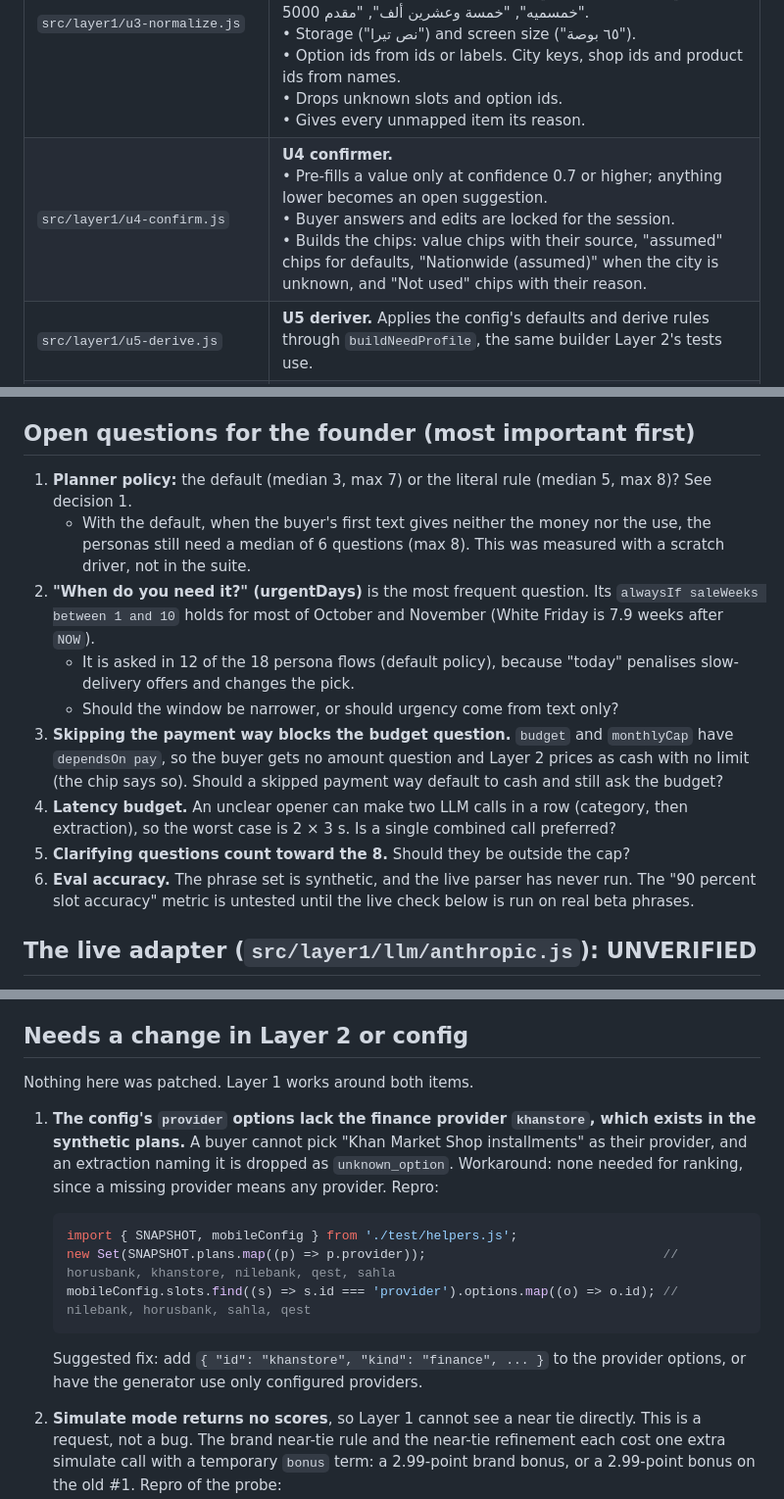
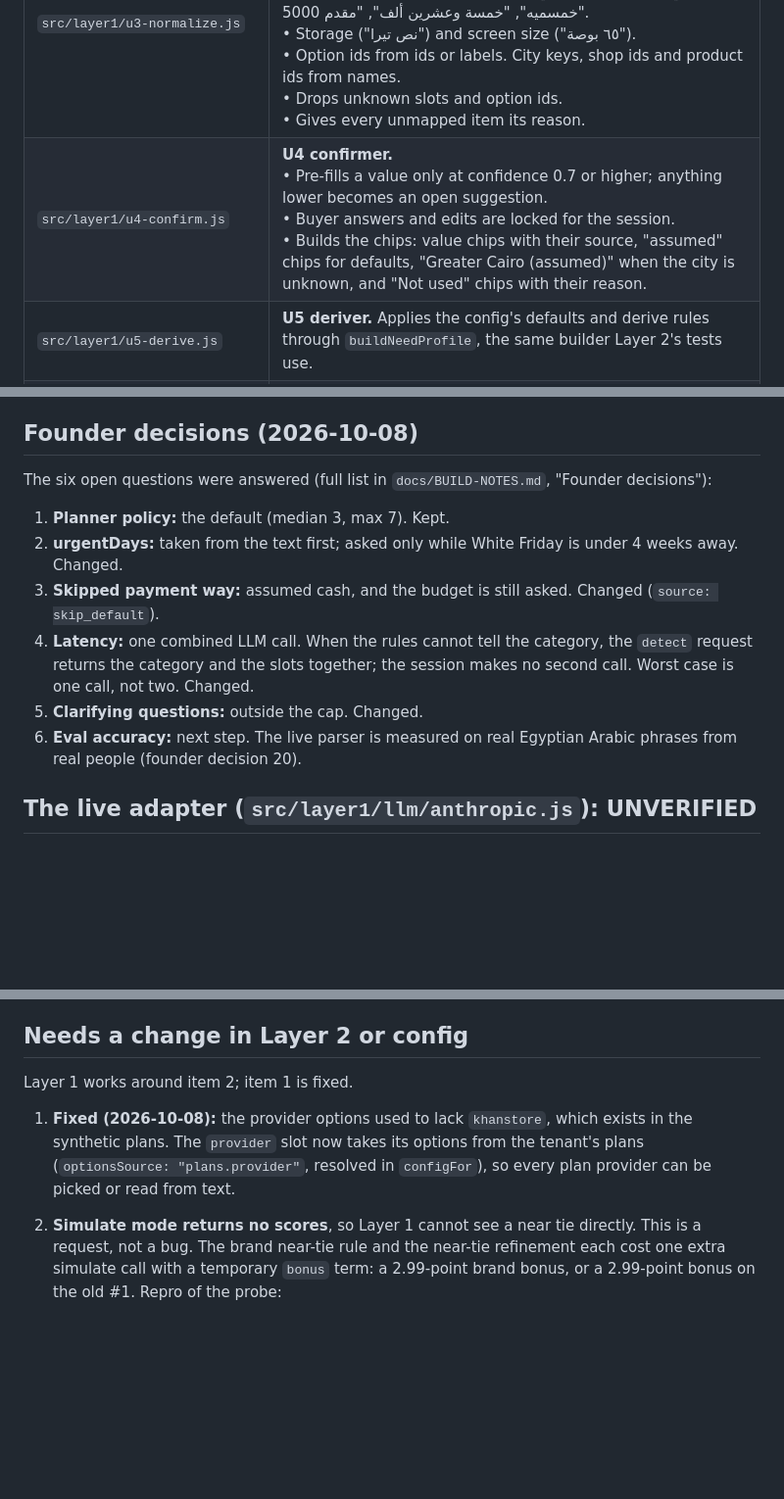
Before and after one commit to moataz-elhaddad/wisedo-engine, a Markdown page: docs/LAYER1-NOTES.md, 3 parts joined by grey strips. Shown at 98% size. Drawn GitHub-style; blank space fills up the shorter version.

````diff
--- a/docs/LAYER1-NOTES.md
+++ b/docs/LAYER1-NOTES.md
@@ -13,7 +13,7 @@ Nothing in `decision-engine/`, `src/layer2/`, `config/`, `eval/` or `test/eval-p
 | `src/layer1/u1-category.js` | **U1 category detector.** <br>• Rules first: Arabic and English keywords, plus model names from the snapshot's product aliases. <br>• Calls the LLM only when the rules are unclear. <br>• Detects all five categories. Only categories with a config in the snapshot count as configured (today, mobile). <br>• Laptop, TV, AC and fridge get an honest "not set up yet" answer. Washing machines and other uncovered products get "not covered". Both answers offer the configured categories as tiles. |
 | `src/layer1/u2-extract.js` | **U2 extractor.** <br>• Builds the system prompt and JSON schema from the config's slots, then calls the injected `llm(request)`. <br>• `callLlm` enforces the 3 s timeout and turns refusal, truncation, invalid output and thrown errors into `{ok:false, error}`. It never throws. |
 | `src/layer1/u3-normalize.js` | **U3 normaliser** (deterministic). <br>• Arabic-Indic digits and Arabic letter forms. <br>• Money in Egyptian Arabic and English: "15 ألف", "١٥٠٠٠", "15k", "حوالي ١٢ الف", "1500 في الشهر", "قسط 1500", "الف و خمسميه", "خمسة وعشرين ألف", "مقدم 5000". <br>• Storage ("نص تيرا") and screen size ("٦٥ بوصة"). <br>• Option ids from ids or labels. City keys, shop ids and product ids from names. <br>• Drops unknown slots and option ids. <br>• Gives every unmapped item its reason. |
-| `src/layer1/u4-confirm.js` | **U4 confirmer.** <br>• Pre-fills a value only at confidence 0.7 or higher; anything lower becomes an open suggestion. <br>• Buyer answers and edits are locked for the session. <br>• Builds the chips: value chips with their source, "assumed" chips for defaults, "Nationwide (assumed)" when the city is unknown, and "Not used" chips with their reason. |
+| `src/layer1/u4-confirm.js` | **U4 confirmer.** <br>• Pre-fills a value only at confidence 0.7 or higher; anything lower becomes an open suggestion. <br>• Buyer answers and edits are locked for the session. <br>• Builds the chips: value chips with their source, "assumed" chips for defaults, "Greater Cairo (assumed)" when the city is unknown, and "Not used" chips with their reason. |
 | `src/layer1/u5-derive.js` | **U5 deriver.** Applies the config's defaults and derive rules through `buildNeedProfile`, the same builder Layer 2's tests use. |
 | `src/layer1/u6-consistency.js` | **U6 consistency checker.** <br>• Contradictions: a brand both liked and avoided, iOS together with an Apple-only need, Android together with an Apple Watch, a shop both preferred and avoided. <br>• Expectation gaps, found through simulate only: a budget gap (for example iPhone only on 8,000 EGP) and a model-in-mind gap. <br>• A blocking item becomes one clarifying question with actions: raise the amount, relax the need, or keep. <br>• Config `checks` become notes. |
 | `src/layer1/u7-planner.js` | **U7 planner.** Gain from simulate, phase order and policy (see "Decisions"). |
@@ -117,17 +117,16 @@ let { state, ui } = await step(null, { type: 'start', text: 'عايز موباي
 - **Low-confidence tiles drop the guesses** (decision 9). They are not carried into the full flow.
 - **The live adapter turns on server-side refusal fallback by default** (`fallbacks: "default"`, beta `server-side-fallback-2026-07-01`, Claude API only). Turn it off with `createAnthropicLlm({serverFallback: false})`. This follows current Claude API guidance; the spec did not mention it.
 
-## Open questions for the founder (most important first)
+## Founder decisions (2026-10-08)
 
-1. **Planner policy:** the default (median 3, max 7) or the literal rule (median 5, max 8)? See decision 1.
-   - With the default, when the buyer's first text gives neither the money nor the use, the personas still need a median of 6 questions (max 8). This was measured with a scratch driver, not in the suite.
-2. **"When do you need it?" (urgentDays)** is the most frequent question. Its `alwaysIf saleWeeks between 1 and 10` holds for most of October and November (White Friday is 7.9 weeks after `NOW`).
-   - It is asked in 12 of the 18 persona flows (default policy), because "today" penalises slow-delivery offers and changes the pick.
-   - Should the window be narrower, or should urgency come from text only?
-3. **Skipping the payment way blocks the budget question.** `budget` and `monthlyCap` have `dependsOn pay`, so the buyer gets no amount question and Layer 2 prices as cash with no limit (the chip says so). Should a skipped payment way default to cash and still ask the budget?
-4. **Latency budget.** An unclear opener can make two LLM calls in a row (category, then extraction), so the worst case is 2 × 3 s. Is a single combined call preferred?
-5. **Clarifying questions count toward the 8.** Should they be outside the cap?
-6. **Eval accuracy.** The phrase set is synthetic, and the live parser has never run. The "90 percent slot accuracy" metric is untested until the live check below is run on real beta phrases.
+The six open questions were answered (full list in `docs/BUILD-NOTES.md`, "Founder decisions"):
+
+1. **Planner policy:** the default (median 3, max 7). Kept.
+2. **urgentDays:** taken from the text first; asked only while White Friday is under 4 weeks away. Changed.
+3. **Skipped payment way:** assumed cash, and the budget is still asked. Changed (`source: skip_default`).
+4. **Latency:** one combined LLM call. When the rules cannot tell the category, the `detect` request returns the category and the slots together; the session makes no second call. Worst case is one call, not two. Changed.
+5. **Clarifying questions:** outside the cap. Changed.
+6. **Eval accuracy:** next step. The live parser is measured on real Egyptian Arabic phrases from real people (founder decision 20).
 
 ## The live adapter (`src/layer1/llm/anthropic.js`): UNVERIFIED
 
@@ -212,17 +211,9 @@ console.log({ phrases: phrases.length, failures, slotAccuracy: total ? right / t
 
 ## Needs a change in Layer 2 or config
 
-Nothing here was patched. Layer 1 works around both items.
+Layer 1 works around item 2; item 1 is fixed.
 
-1. **The config's `provider` options lack the finance provider `khanstore`, which exists in the synthetic plans.** A buyer cannot pick "Khan Market Shop installments" as their provider, and an extraction naming it is dropped as `unknown_option`. Workaround: none needed for ranking, since a missing provider means any provider. Repro:
-
-   ```js
-   import { SNAPSHOT, mobileConfig } from './test/helpers.js';
-   new Set(SNAPSHOT.plans.map((p) => p.provider));                               // horusbank, khanstore, nilebank, qest, sahla
-   mobileConfig.slots.find((s) => s.id === 'provider').options.map((o) => o.id); // nilebank, horusbank, sahla, qest
-   ```
-
-   Suggested fix: add `{ "id": "khanstore", "kind": "finance", ... }` to the provider options, or have the generator use only configured providers.
+1. **Fixed (2026-10-08):** the provider options used to lack `khanstore`, which exists in the synthetic plans. The `provider` slot now takes its options from the tenant's plans (`optionsSource: "plans.provider"`, resolved in `configFor`), so every plan provider can be picked or read from text.
 
 2. **Simulate mode returns no scores**, so Layer 1 cannot see a near tie directly. This is a request, not a bug. The brand near-tie rule and the near-tie refinement each cost one extra simulate call with a temporary `bonus` term: a 2.99-point brand bonus, or a 2.99-point bonus on the old #1. Repro of the probe:
 
````
Also changed, not shown: other parts of docs/LAYER1-NOTES.md (+3 -3 lines), docs/BUILD-NOTES.md (+37 -18 lines), docs/CONTRACTS.md (+2 -2 lines).
